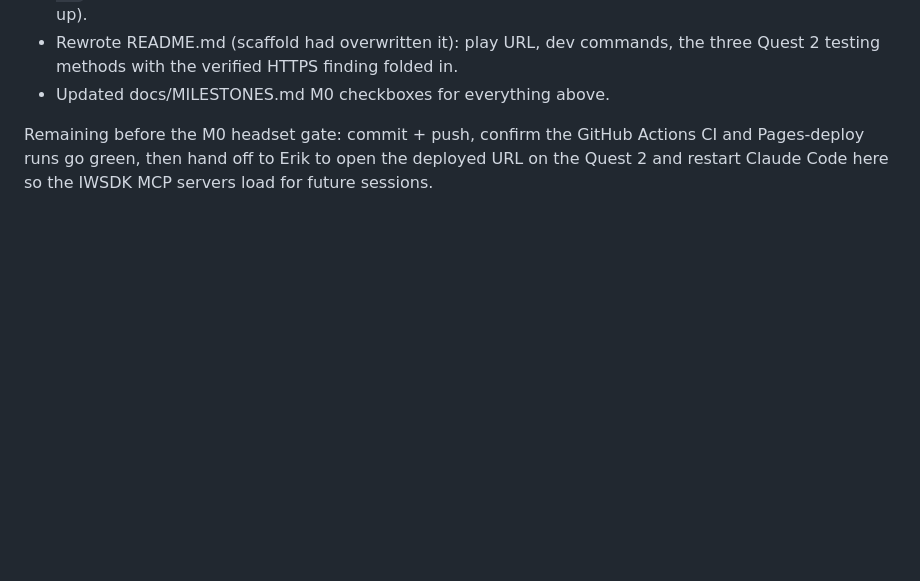
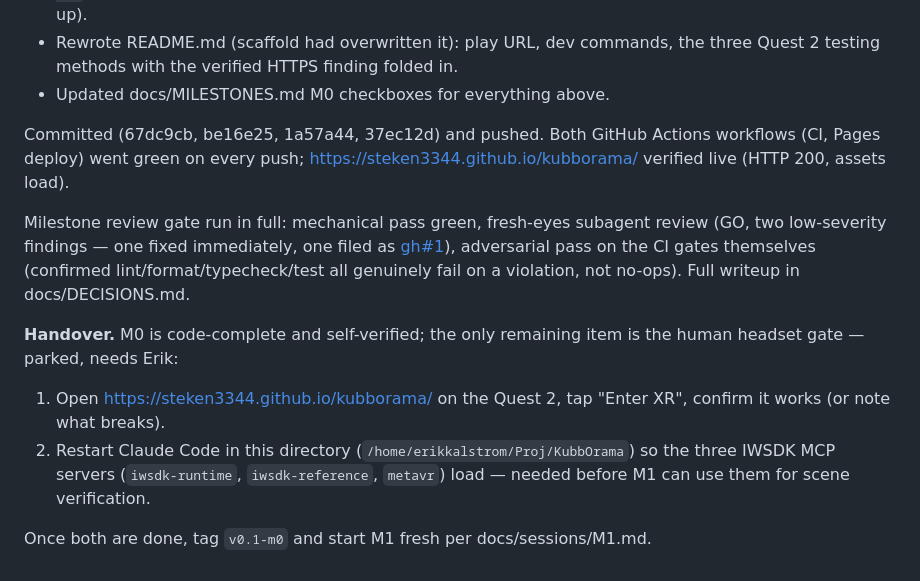
Before and after one commit to Steken3344/kubborama, a Markdown page: docs/SESSION_LOG.md, the part around the change. GitHub-like rendering; blank space fills up the shorter version.

Commit message:
docs(m0): close out session log with handover
Co-Authored-By: Claude Sonnet 5 <noreply@anthropic.com>

```diff
--- a/docs/SESSION_LOG.md
+++ b/docs/SESSION_LOG.md
@@ -58,7 +58,28 @@ cold.
   finding folded in.
 - Updated docs/MILESTONES.md M0 checkboxes for everything above.
 
-Remaining before the M0 headset gate: commit + push, confirm the
-GitHub Actions CI and Pages-deploy runs go green, then hand off to Erik
-to open the deployed URL on the Quest 2 and restart Claude Code here so
-the IWSDK MCP servers load for future sessions.
+Committed (67dc9cb, be16e25, 1a57a44, 37ec12d) and pushed. Both
+GitHub Actions workflows (CI, Pages deploy) went green on every push;
+https://steken3344.github.io/kubborama/ verified live (HTTP 200,
+assets load).
+
+Milestone review gate run in full: mechanical pass green, fresh-eyes
+subagent review (GO, two low-severity findings — one fixed
+immediately, one filed as
+[gh#1](https://github.com/Steken3344/kubborama/issues/1)), adversarial
+pass on the CI gates themselves (confirmed lint/format/typecheck/test
+all genuinely fail on a violation, not no-ops). Full writeup in
+docs/DECISIONS.md.
+
+**Handover.** M0 is code-complete and self-verified; the only
+remaining item is the human headset gate — parked, needs Erik:
+
+1. Open https://steken3344.github.io/kubborama/ on the Quest 2, tap
+   "Enter XR", confirm it works (or note what breaks).
+2. Restart Claude Code in this directory (`/home/erikkalstrom/Proj/KubbOrama`)
+   so the three IWSDK MCP servers (`iwsdk-runtime`, `iwsdk-reference`,
+   `metavr`) load — needed before M1 can use them for scene
+   verification.
+
+Once both are done, tag `v0.1-m0` and start M1 fresh per
+docs/sessions/M1.md.
```
